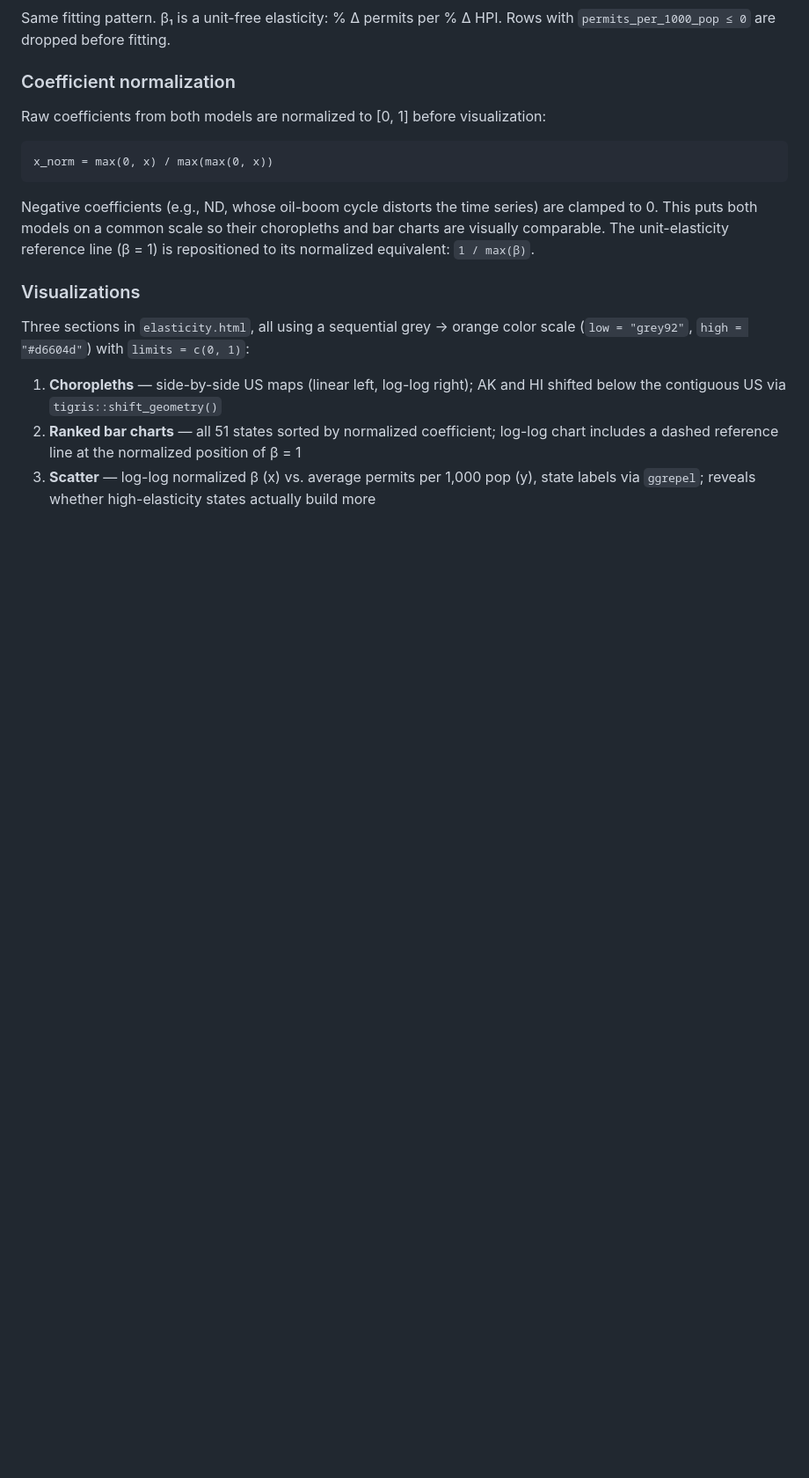
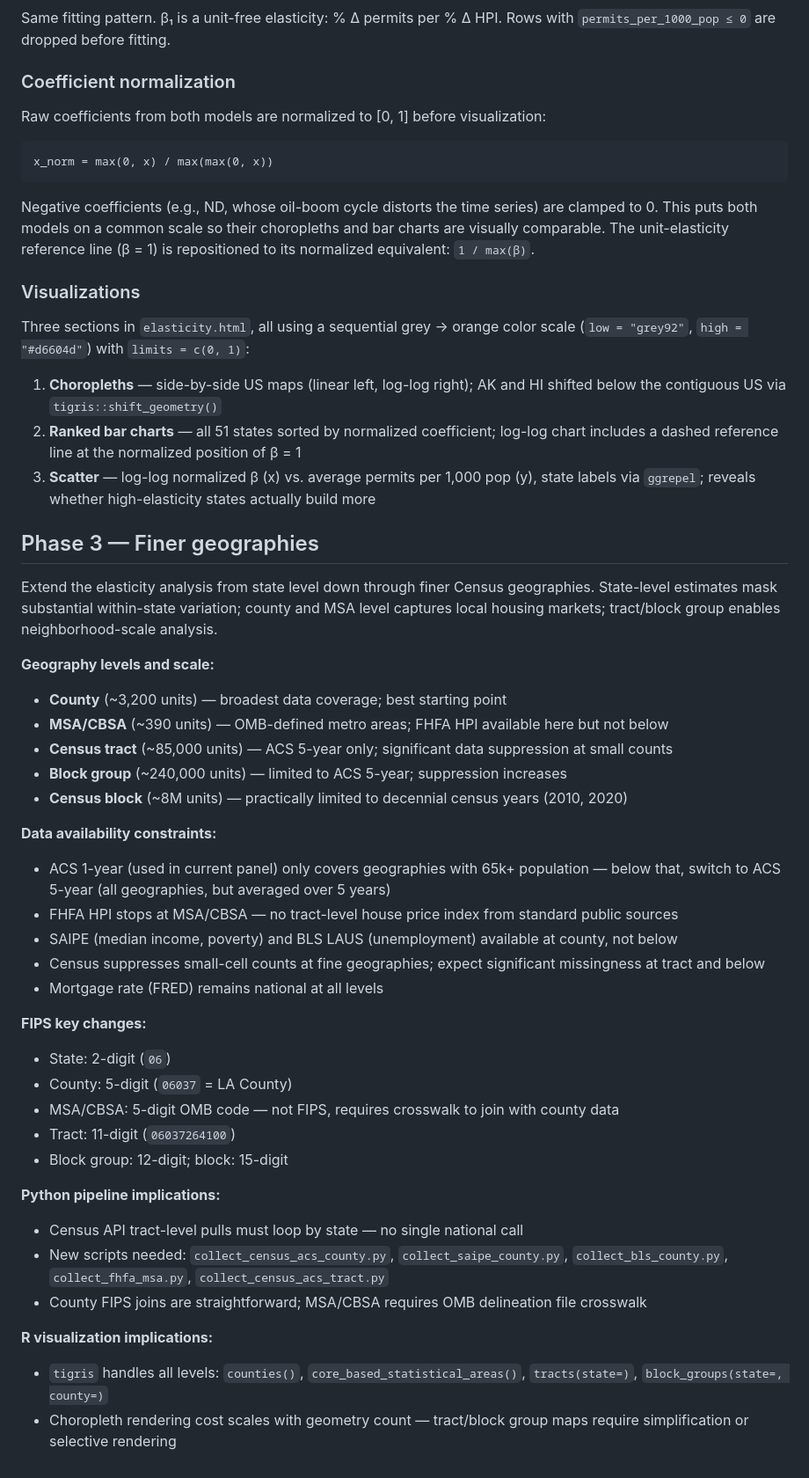
Before and after one commit to hhm-gh/housing, a Markdown page: ELASTICITY.md, the part around the change. Shown at 88% size. GitHub-like rendering; blank space fills up the shorter version.

Commit message:
Add Phase 3 to ELASTICITY.md: finer geography roadmap
Documents the planned extension to county, MSA/CBSA, tract, block
group, and block levels — covering data availability constraints,
FIPS hierarchy changes, ACS 1-yr vs 5-yr tradeoff, FHFA HPI ceiling
at MSA level, Census suppression at fine geographies, and implications
for both the Python pipeline and R visualization layer.

Co-Authored-By: Claude Sonnet 4.6 <noreply@anthropic.com>

```diff
--- a/ELASTICITY.md
+++ b/ELASTICITY.md
@@ -97,3 +97,39 @@ Three sections in `elasticity.html`, all using a sequential grey → orange colo
    chart includes a dashed reference line at the normalized position of β = 1
 3. **Scatter** — log-log normalized β (x) vs. average permits per 1,000 pop (y),
    state labels via `ggrepel`; reveals whether high-elasticity states actually build more
+
+## Phase 3 — Finer geographies
+
+Extend the elasticity analysis from state level down through finer Census geographies.
+State-level estimates mask substantial within-state variation; county and MSA level
+captures local housing markets; tract/block group enables neighborhood-scale analysis.
+
+**Geography levels and scale:**
+- **County** (~3,200 units) — broadest data coverage; best starting point
+- **MSA/CBSA** (~390 units) — OMB-defined metro areas; FHFA HPI available here but not below
+- **Census tract** (~85,000 units) — ACS 5-year only; significant data suppression at small counts
+- **Block group** (~240,000 units) — limited to ACS 5-year; suppression increases
+- **Census block** (~8M units) — practically limited to decennial census years (2010, 2020)
+
+**Data availability constraints:**
+- ACS 1-year (used in current panel) only covers geographies with 65k+ population — below that, switch to ACS 5-year (all geographies, but averaged over 5 years)
+- FHFA HPI stops at MSA/CBSA — no tract-level house price index from standard public sources
+- SAIPE (median income, poverty) and BLS LAUS (unemployment) available at county, not below
+- Census suppresses small-cell counts at fine geographies; expect significant missingness at tract and below
+- Mortgage rate (FRED) remains national at all levels
+
+**FIPS key changes:**
+- State: 2-digit (`06`)
+- County: 5-digit (`06037` = LA County)
+- MSA/CBSA: 5-digit OMB code — not FIPS, requires crosswalk to join with county data
+- Tract: 11-digit (`06037264100`)
+- Block group: 12-digit; block: 15-digit
+
+**Python pipeline implications:**
+- Census API tract-level pulls must loop by state — no single national call
+- New scripts needed: `collect_census_acs_county.py`, `collect_saipe_county.py`, `collect_bls_county.py`, `collect_fhfa_msa.py`, `collect_census_acs_tract.py`
+- County FIPS joins are straightforward; MSA/CBSA requires OMB delineation file crosswalk
+
+**R visualization implications:**
+- `tigris` handles all levels: `counties()`, `core_based_statistical_areas()`, `tracts(state=)`, `block_groups(state=, county=)`
+- Choropleth rendering cost scales with geometry count — tract/block group maps require simplification or selective rendering
```
